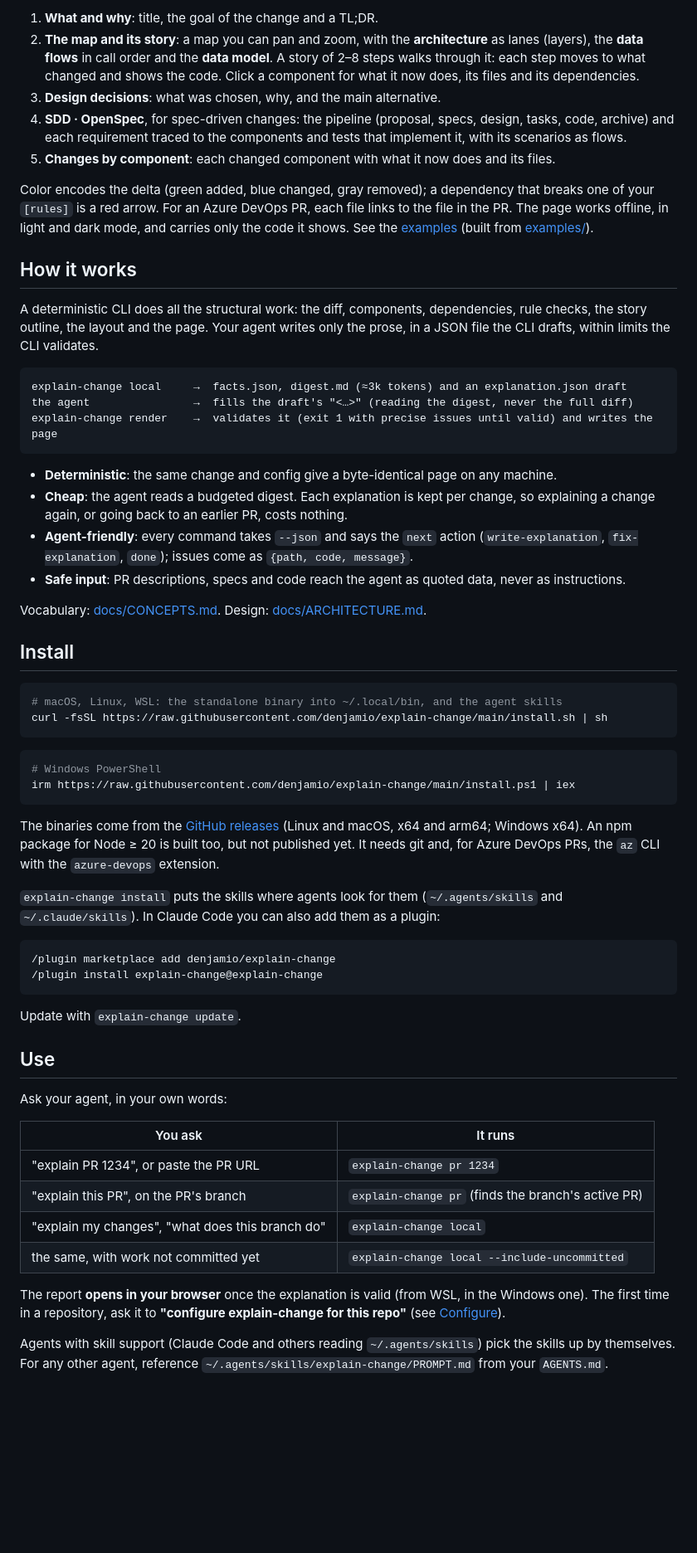
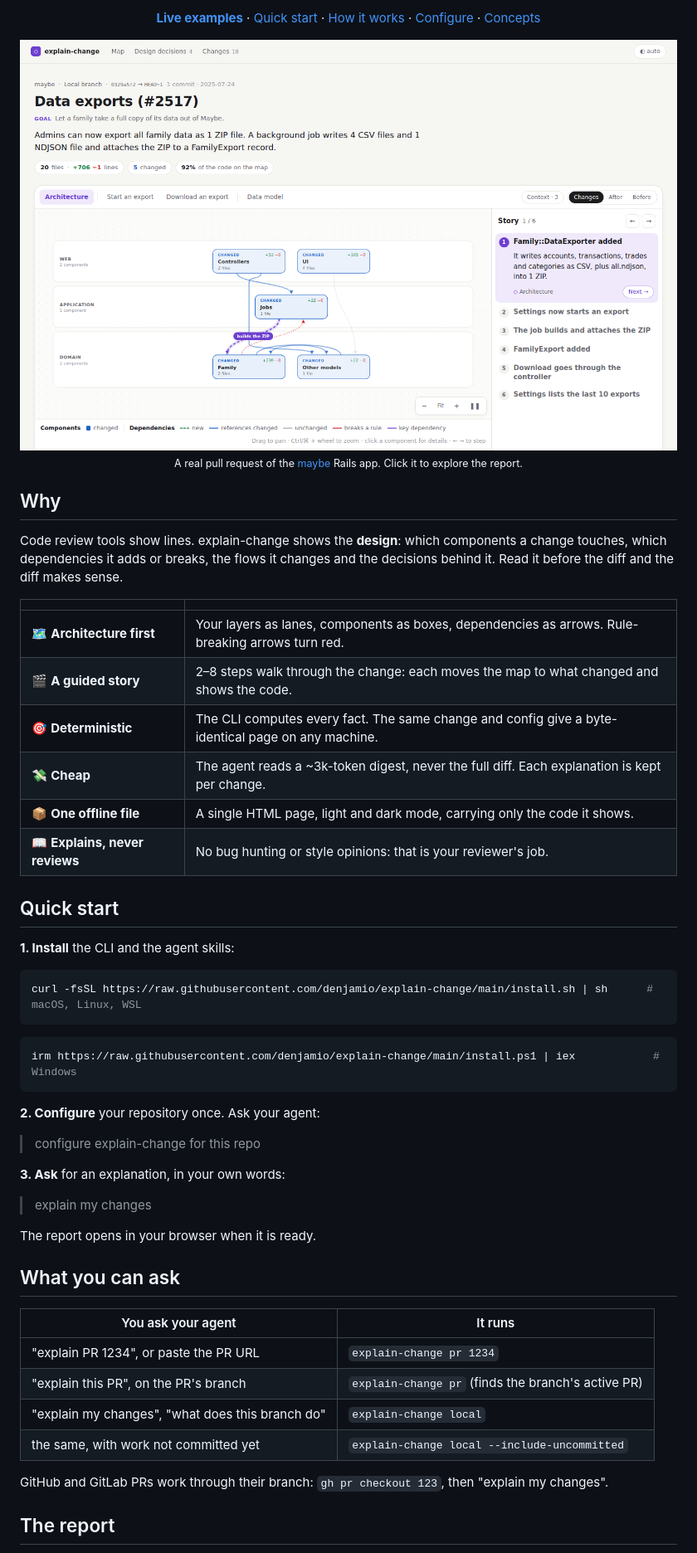
Before and after one commit to denjamio/explain-change, a Markdown page: README.md, the part around one of its changes. Shown at 83% size. Rendered like a GitHub page; pictures changed too: docs/report.png (added); blank space fills up the shorter version.

````diff
--- a/README.md
+++ b/README.md
@@ -10,79 +13,65 @@ The page reads from what to where:
 
-1. **What and why**: title, the goal of the change and a TL;DR.
-2. **The map and its story**: a map you can pan and zoom, with the **architecture** as lanes (layers), the **data
-   flows** in call order and the **data model**. A story of 2–8 steps walks through it: each step moves to what
-   changed and shows the code. Click a component for what it now does, its files and its dependencies.
-3. **Design decisions**: what was chosen, why, and the main alternative.
-4. **SDD · OpenSpec**, for spec-driven changes: the pipeline (proposal, specs, design, tasks, code, archive) and each
-   requirement traced to the components and tests that implement it, with its scenarios as flows.
-5. **Changes by component**: each changed component with what it now does and its files.
+[**Live examples**](https://denjamio.github.io/explain-change/) ·
+[Quick start](#quick-start) ·
+[How it works](#how-it-works) ·
+[Configure](#configure) ·
+[Concepts](docs/CONCEPTS.md)
 
-Color encodes the delta (green added, blue changed, gray removed); a dependency that breaks one of your `[rules]` is a
-red arrow. For an Azure DevOps PR, each file links to the file in the PR. The page works offline, in light and dark
-mode, and carries only the code it shows. See the [examples](https://denjamio.github.io/explain-change/) (built from
-[examples/](examples/)).
+<a href="https://denjamio.github.io/explain-change/real-maybe-rails-data-exports.html">
+  <img src="docs/report.png" alt="An explain-change report: the architecture map with its lanes and a step-by-step story" width="900">
+</a>
 
-## How it works
+<sub>A real pull request of the <a href="https://github.com/maybe-finance/maybe">maybe</a> Rails app. Click it to explore the report.</sub>
 
-A deterministic CLI does all the structural work: the diff, components, dependencies, rule checks, the story outline,
-the layout and the page. Your agent writes only the prose, in a JSON file the CLI drafts, within limits the CLI
-validates.
+</div>
 
-```
-explain-change local     →  facts.json, digest.md (≈3k tokens) and an explanation.json draft
-the agent                →  fills the draft's "<…>" (reading the digest, never the full diff)
-explain-change render    →  validates it (exit 1 with precise issues until valid) and writes the page
-```
+## Why
 
-- **Deterministic**: the same change and config give a byte-identical page on any machine.
-- **Cheap**: the agent reads a budgeted digest. Each explanation is kept per change, so explaining a change again,
-  or going back to an earlier PR, costs nothing.
-- **Agent-friendly**: every command takes `--json` and says the `next` action (`write-explanation`,
-  `fix-explanation`, `done`); issues come as `{path, code, message}`.
-- **Safe input**: PR descriptions, specs and code reach the agent as quoted data, never as instructions.
+Code review tools show lines. explain-change shows the **design**: which components a change touches, which
+dependencies it adds or breaks, the flows it changes and the decisions behind it. Read it before the diff and the diff
+makes sense.
 
-Vocabulary: [docs/CONCEPTS.md](docs/CONCEPTS.md). Design: [docs/ARCHITECTURE.md](docs/ARCHITECTURE.md).
+|  |  |
+|---|---|
+| 🗺️ **Architecture first** | Your layers as lanes, components as boxes, dependencies as arrows. Rule-breaking arrows turn red. |
+| 🎬 **A guided story** | 2–8 steps walk through the change: each moves the map to what changed and shows the code. |
+| 🎯 **Deterministic** | The CLI computes every fact. The same change and config give a byte-identical page on any machine. |
+| 💸 **Cheap** | The agent reads a ~3k-token digest, never the full diff. Each explanation is kept per change. |
+| 📦 **One offline file** | A single HTML page, light and dark mode, carrying only the code it shows. |
+| 📖 **Explains, never reviews** | No bug hunting or style opinions: that is your reviewer's job. |
 
-## Install
+## Quick start
+
+**1. Install** the CLI and the agent skills:
 
 ```bash
-# macOS, Linux, WSL: the standalone binary into ~/.local/bin, and the agent skills
-curl -fsSL https://raw.githubusercontent.com/denjamio/explain-change/main/install.sh | sh
+curl -fsSL https://raw.githubusercontent.com/denjamio/explain-change/main/install.sh | sh      # macOS, Linux, WSL
 ```
 
 ```powershell
-# Windows PowerShell
-irm https://raw.githubusercontent.com/denjamio/explain-change/main/install.ps1 | iex
+irm https://raw.githubusercontent.com/denjamio/explain-change/main/install.ps1 | iex            # Windows
 ```
 
-The binaries come from the [GitHub releases](https://github.com/denjamio/explain-change/releases) (Linux and macOS,
-x64 and arm64; Windows x64). An npm package for Node ≥ 20 is built too, but not published yet. It needs git and, for
-Azure DevOps PRs, the `az` CLI with the `azure-devops` extension.
+**2. Configure** your repository once. Ask your agent:
 
-`explain-change install` puts the skills where agents look for them (`~/.agents/skills` and `~/.claude/skills`).
-In Claude Code you can also add them as a plugin:
+> configure explain-change for this repo
 
-```
-/plugin marketplace add denjamio/explain-change
-/plugin install explain-change@explain-change
-```
+**3. Ask** for an explanation, in your own words:
 
-Update with `explain-change update`.
+> explain my changes
 
-## Use
+The report opens in your browser when it is ready.
 
-Ask your agent, in your own words:
+## What you can ask
 
-| You ask | It runs |
+| You ask your agent | It runs |
 |---|---|
 | "explain PR 1234", or paste the PR URL | `explain-change pr 1234` |
 | "explain this PR", on the PR's branch | `explain-change pr` (finds the branch's active PR) |
 | "explain my changes", "what does this branch do" | `explain-change local` |
 | the same, with work not committed yet | `explain-change local --include-uncommitted` |
 
-The report **opens in your browser** once the explanation is valid (from WSL, in the Windows one). The first time in
-a repository, ask it to **"configure explain-change for this repo"** (see [Configure](#configure)).
+GitHub and GitLab PRs work through their branch: `gh pr checkout 123`, then "explain my changes".
 
-Agents with skill support (Claude Code and others reading `~/.agents/skills`) pick the skills up by themselves. For
-any other agent, reference `~/.agents/skills/explain-change/PROMPT.md` from your `AGENTS.md`.
+## The report
 
````
Also changed, not shown: other parts of README.md (+165 -73 lines).
